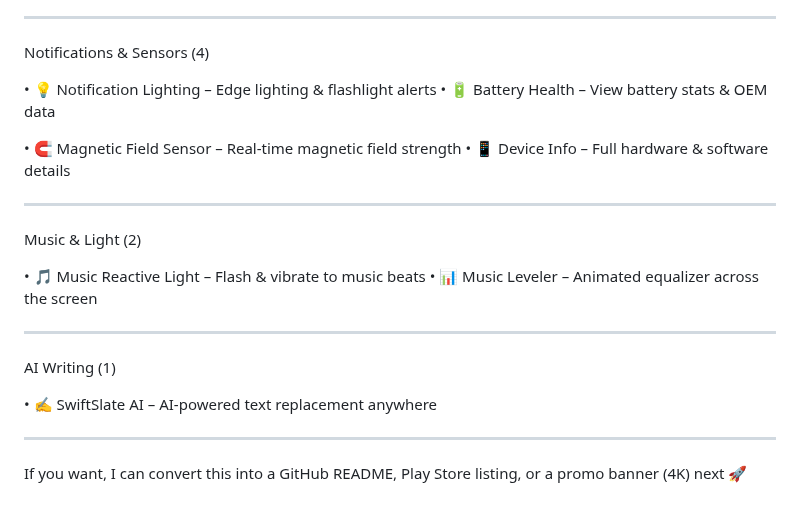
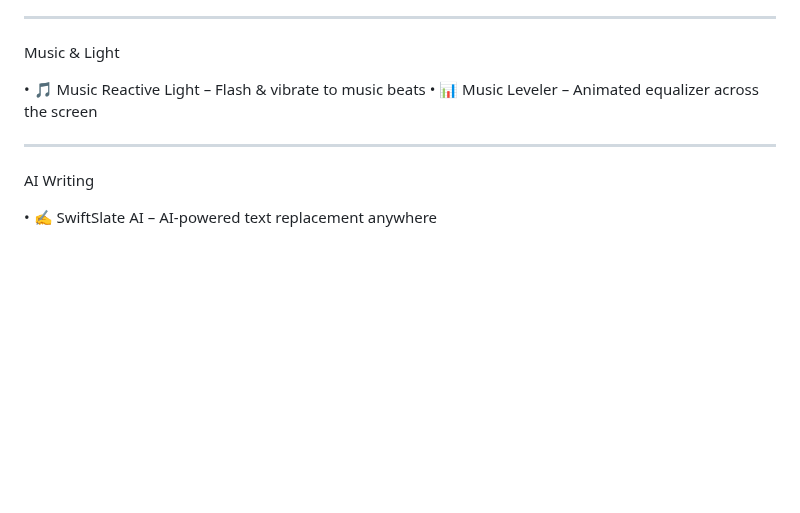
Before and after one commit to hari161008/Everlasting-Android-Tweak, a Markdown page: README.md, the part around one of its changes. Rendered like a GitHub page; blank space fills up the shorter version.

```diff
--- a/README.md
+++ b/README.md
@@ -104,30 +96,13 @@ Communication (2)
 
 ---
 
-Notifications & Sensors (4)
-
-• 💡 Notification Lighting – Edge lighting & flashlight alerts
-• 🔋 Battery Health – View battery stats & OEM data
-
-• 🧲 Magnetic Field Sensor – Real-time magnetic field strength
-• 📱 Device Info – Full hardware & software details
-
-
----
-
-Music & Light (2)
+Music & Light
 
 • 🎵 Music Reactive Light – Flash & vibrate to music beats
 • 📊 Music Leveler – Animated equalizer across the screen
 
-
 ---
 
-AI Writing (1)
+AI Writing
 
 • ✍️ SwiftSlate AI – AI-powered text replacement anywhere
-
-
----
-
-If you want, I can convert this into a GitHub README, Play Store listing, or a promo banner (4K) next 🚀
```
Also changed, not shown: other parts of README.md (+32 -40 lines).
